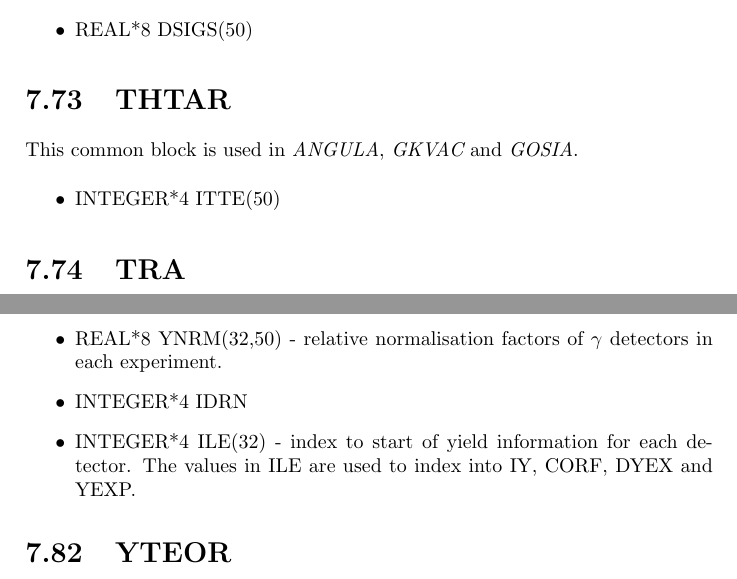
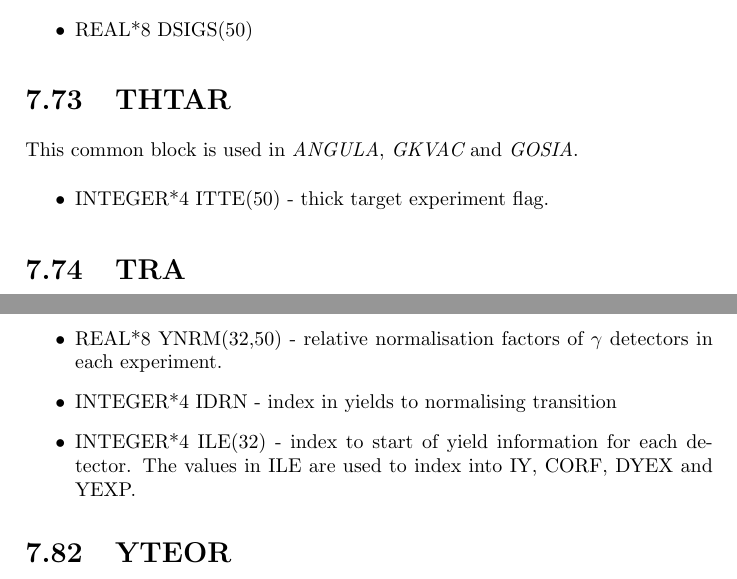
Before and after one commit to warr/gosia, a LaTeX thesis (doc/internals.tex, which reads doc/common.tex): two parts of pages 34 and 36 of 37, joined at a grey line, cut so that both start at the same text. Compiled offline with pdfLaTeX.

Commit message:
Documentation of common blocks

```diff
--- a/doc/common.tex
+++ b/doc/common.tex
@@ -857,7 +857,7 @@ frame.
 This common block is used in {\em ANGULA}, {\em GKVAC} and {\em GOSIA}.
 
 \begin{itemize}
-\item INTEGER*4 ITTE(50)
+\item INTEGER*4 ITTE(50) - thick target experiment flag.
 \end{itemize}
 
 \section{TRA}
@@ -958,7 +958,7 @@ experiment.
 experiment.
 \item REAL*8 YNRM(32,50) - relative normalisation factors of $\gamma$
 detectors in each experiment.
-\item INTEGER*4 IDRN
+\item INTEGER*4 IDRN - index in yields to normalising transition
 \item INTEGER*4 ILE(32) - index to start of yield information for each
 detector. The values in ILE are used to index into IY, CORF, DYEX and YEXP.
 \end{itemize}
```
